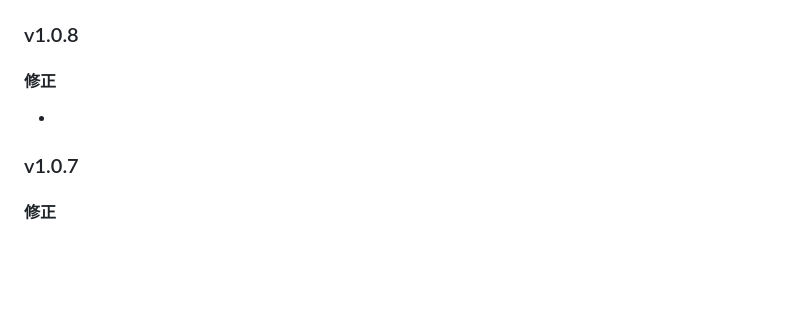
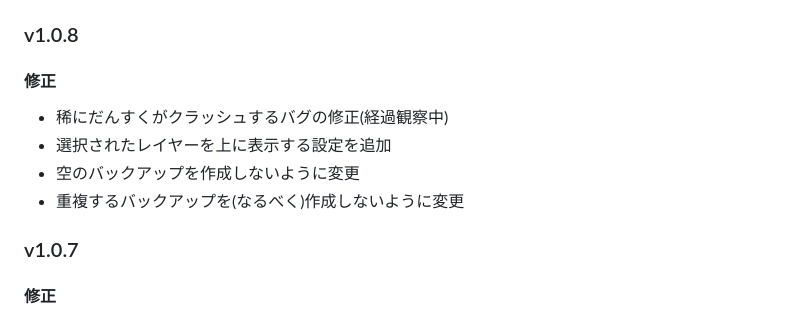
Before and after one commit to Negima1072/dansk, a Markdown page: README.md, the part around the change. Drawn GitHub-style; blank space fills up the shorter version.

```diff
--- a/README.md
+++ b/README.md
@@ -21,7 +21,10 @@ Created By @Negima1072, @eneko0513 and @xpadev-net
 ## 変更点
 ### v1.0.8
 #### 修正
--
+- 稀にだんすくがクラッシュするバグの修正(経過観察中)
+- 選択されたレイヤーを上に表示する設定を追加
+- 空のバックアップを作成しないように変更
+- 重複するバックアップを(なるべく)作成しないように変更
 
 ### v1.0.7
 #### 修正
```
